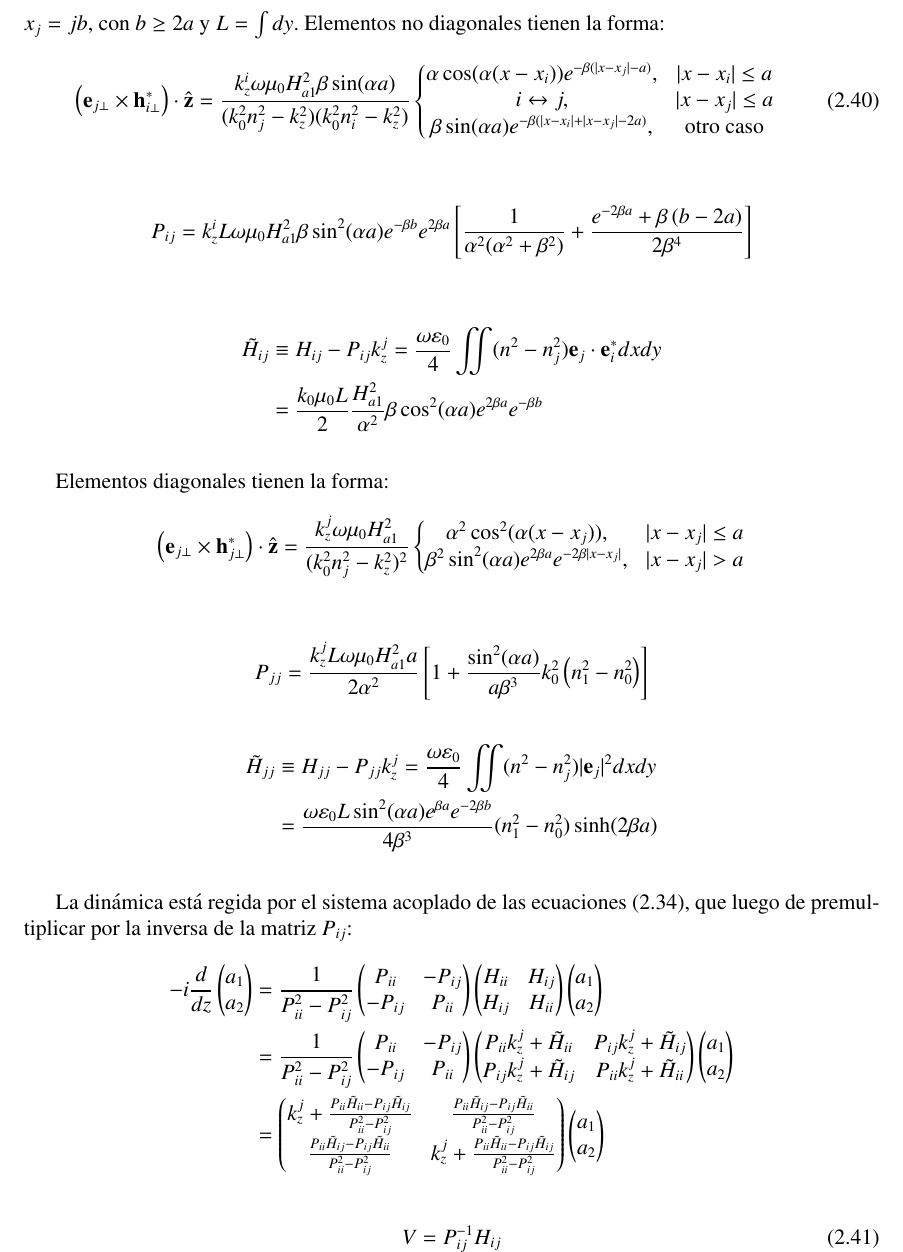
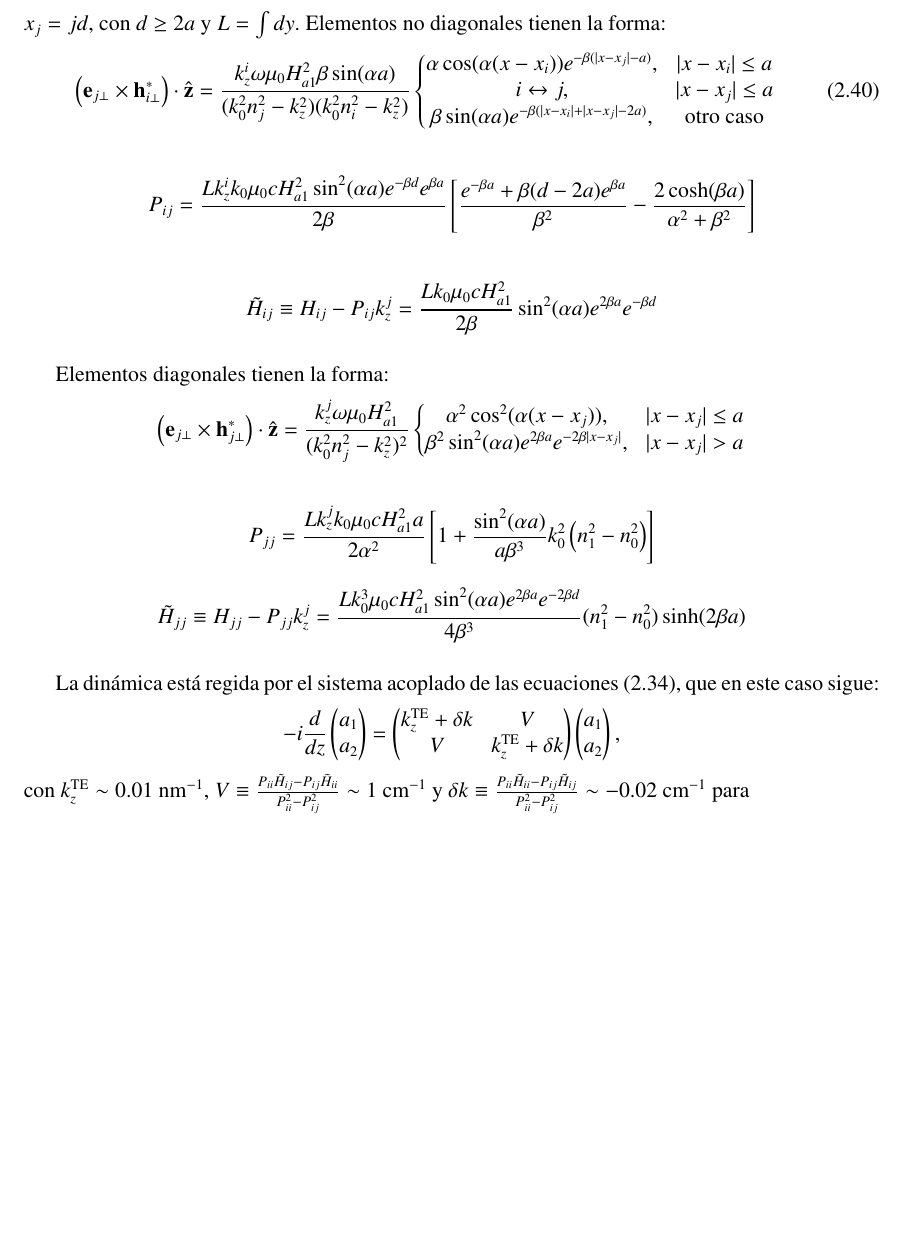
Before and after one commit to DiegoRomanCortes/trabajo-de-tesis, a LaTeX thesis (trabajo de tesis/main.tex, which reads trabajo de tesis/teorico.tex): part of page 22 of 50, cut so that both start at the same text, the shorter picture padded with empty space. Compiled offline with pdfLaTeX.

Commit message:
termina cmt dimero

```diff
--- a/trabajo de tesis/teorico.tex
+++ b/trabajo de tesis/teorico.tex
@@ -631,7 +631,7 @@ Para los modos TE fundamentales (condición antisimétrica) y las ecuaciones (\r
 -\beta\sin(\alpha a) e^{-\beta(|x-x_j|-a)}, &|x-x_j| > a
 \end{matrix}\right.
 \end{align}
-$x_j=jb$, con $b\ge 2a$ y $L=\int dy$. Elementos no diagonales tienen la forma:
+$x_j=jd$, con $d\ge 2a$ y $L=\int dy$. Elementos no diagonales tienen la forma:
 \begin{align}
 	\left(\textbf{e}_{j\perp}\times\textbf{h}_{i\perp}^*\right)\cdot \hat{\textbf{z}}
 	=
@@ -648,13 +648,11 @@ $x_j=jb$, con $b\ge 2a$ y $L=\int dy$. Elementos no diagonales tienen la forma:
 \end{align}
 
 \begin{align*}
-	P_{ij} &= k_z^i L \omega \mu_0 H_{a1}^2 \beta\sin^2(\alpha a)e^{-\beta b} e^{2\beta a} \left[\frac{1}{\alpha^2(\alpha^2+\beta^2)} + \frac{e^{-2\beta a}+\beta\left(b-2a\right)}{2\beta^4} \right]
+	P_{ij} &= \frac{L k_z^i k_0  \mu_0 c H_{a1}^2 \sin^2(\alpha a)e^{-\beta d}e^{\beta a}}{2\beta} \left[\frac{e^{-\beta a} + \beta (d-2a)e^{\beta a}}{\beta^2} - \frac{2\cosh(\beta a)}{\alpha^2+\beta^2} \right]
 \end{align*}
 
 \begin{align*}
-	\tilde{H}_{ij} &\equiv H_{ij} - P_{ij} k_z^j = \frac{\omega\epsilon_0}{4} \iint (n^2 - n_j^2)\textbf{e}_j\cdot \textbf{e}_i^* dx dy
-\\
-	&= \frac{k_0 \mu_0 L}{2} \frac{ H_{a1}^2}{\alpha^2} \beta \cos^2(\alpha a)e^{2\beta a} e^{-\beta b}
+	\tilde{H}_{ij} &\equiv H_{ij} - P_{ij} k_z^j = \frac{L k_0    \mu_0 c H_{a1}^2 }{2 \beta }  \sin^2(\alpha a)e^{2\beta a} e^{-\beta d}
 \end{align*}
 
 Elementos diagonales tienen la forma:
@@ -669,73 +667,33 @@ Elementos diagonales tienen la forma:
 
 
 \begin{align*}
-	P_{jj} &= \frac{k_z^j L \omega\mu_0H_{a1}^2  a}{2 \alpha^2} \left[1 + \frac{\sin^2(\alpha a)}{a \beta^3 } k_0^2 \left( n_1^2 - n_0^2 \right) \right]
+	P_{jj} &= \frac{L k_z^j  k_0 \mu_0 c H_{a1}^2  a}{2 \alpha^2} \left[1 + \frac{\sin^2(\alpha a)}{a \beta^3 } k_0^2 \left( n_1^2 - n_0^2 \right) \right]
 \end{align*}
 \begin{align*}
-	\tilde{H}_{jj} &\equiv H_{jj} - P_{jj} k_z^j = \frac{\omega\epsilon_0}{4} \iint (n^2 - n_j^2)|\textbf{e}_j|^2 dx dy
-	\\
-	&=
-	\frac{\omega \varepsilon_0 L \sin^2(\alpha a)e^{\beta a}e^{-2\beta b}}{4 \beta^3} (n_1^2-n_0^2) \sinh(2\beta a)
+	\tilde{H}_{jj} &\equiv H_{jj} - P_{jj} k_z^j =
+	\frac{L k_0^3  \mu_0 c H_{a1}^2 \sin^2(\alpha a)e^{2\beta a}e^{-2\beta d}}{4 \beta^3 } (n_1^2-n_0^2) \sinh(2\beta a)
 \end{align*}
 
-La dinámica está regida por el sistema acoplado de las ecuaciones (\ref{eqn:non-ortho-CMT-eqs}), que luego de premultiplicar por la inversa de la matriz $P_{ij}$:
+La dinámica está regida por el sistema acoplado de las ecuaciones (\ref{eqn:non-ortho-CMT-eqs}), que en este caso sigue:
 \begin{align*}
 	-i\frac{d}{dz}\begin{pmatrix}
 	a_1
 	\\
 	a_2
 	\end{pmatrix} &=
-	\frac{1}{P_{ii}^2-P_{ij}^2}
 	\begin{pmatrix}
-	P_{ii} & -P_{ij}
+	k_z^{\text{TE}} + \delta k & V
 	\\
-	-P_{ij} & P_{ii}
-	\end{pmatrix}
-	\begin{pmatrix}
-	H_{ii} & H_{ij}
-	\\
-	H_{ij} & H_{ii}
+	V &  k_z^{\text{TE}} +\delta k
 	\end{pmatrix}
 	\begin{pmatrix}
 	a_1
 	\\
 	a_2
-	\end{pmatrix}
-	\\
-	&=
-	\frac{1}{P_{ii}^2-P_{ij}^2}
-	\begin{pmatrix}
-	P_{ii} & -P_{ij}
-	\\
-	-P_{ij} & P_{ii}
-	\end{pmatrix}
-	\begin{pmatrix}
-	P_{ii}k_z^j + \tilde{H}_{ii} & P_{ij} k_z^j + \tilde{H}_{ij}
-	\\
-	P_{ij} k_z^j + \tilde{H}_{ij} & P_{ii} k_z^j + \tilde{H}_{ii}
-	\end{pmatrix}
-	\begin{pmatrix}
-	a_1
-	\\
-	a_2
-	\end{pmatrix}
-	\\
-	&=
-	\begin{pmatrix}
-	k_z^j + \frac{P_{ii} \tilde{H}_{ii} -P_{ij}\tilde{H}_{ij}}{P_{ii}^2-P_{ij}^2} & \frac{P_{ii} \tilde{H}_{ij}  -P_{ij}\tilde{H}_{ii}}{P_{ii}^2-P_{ij}^2}
-	\\
-	\frac{P_{ii} \tilde{H}_{ij} - P_{ij}\tilde{H}_{ii}}{P_{ii}^2-P_{ij}^2} &  k_z^j +\frac{P_{ii} \tilde{H}_{ii}  -P_{ij}\tilde{H}_{ij}}{P_{ii}^2-P_{ij}^2}
-	\end{pmatrix}
-	\begin{pmatrix}
-	a_1
-	\\
-	a_2
-	\end{pmatrix}
+	\end{pmatrix},
 \end{align*}
+con $k_z^{\text{TE}} \sim 0.01 \text{ nm}^{-1}$, $V\equiv \frac{P_{ii} \tilde{H}_{ij}  -P_{ij}\tilde{H}_{ii}}{P_{ii}^2-P_{ij}^2} \sim 1\text{ cm}^{-1}$ y $\delta k \equiv \frac{P_{ii} \tilde{H}_{ii} -P_{ij}\tilde{H}_{ij}}{P_{ii}^2-P_{ij}^2} \sim -0.02\text{ cm}^{-1}$ para
 
-\begin{equation}
-	V = P^{-1}_{ij}H_{ij}
-\end{equation}
 \section{Bandas y Topología en Redes Fotónicas}
 
 Si bien es posible reformular las ecuaciones de Maxwell como un problema de autovalores en analogía a Mecánica Cuántica para plantear el Teorema de Bloch \cite{joannopoulos_photonic_2008}, en el contexto de sistemas discretos la ecuación tipo Schrödinger (\ref{eqn:CMT_mat}) con la matriz $\hat{C}$ hermítica es justificación suficiente para invocarlo: Es posible expresar las soluciones del sistema en una base de cuasimomento cuya periodicidad sea la misma que la de la matriz $\hat{C}$. En la práctica, se aplicará un Ansatz de Bloch $|a\rangle = e^{i(\lambda z + \textbf{k}\cdot \textbf{r})}|A\rangle$, con $|A\rangle$ un vector constante de la misma dimensionalidad que número de sitios en la celda unitaria de la red. De esta manera, será posible etiquetar $\lambda \equiv \lambda_n(\textbf{k})$
```
Also changed, not shown: trabajo de tesis/teorico.tex (4 more changed lines), 4 other files.
